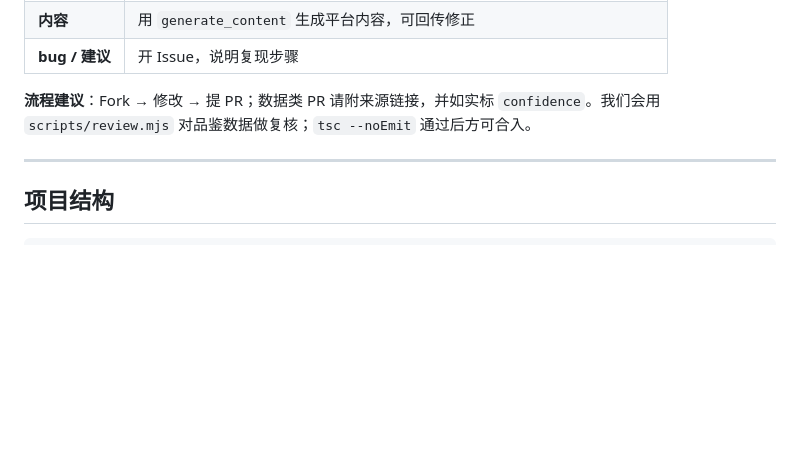
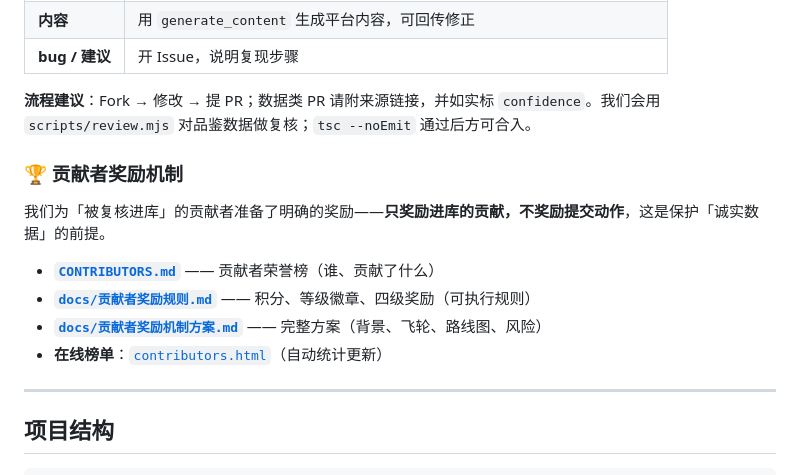
Before and after one commit to 1281227309-art/shangjiu, a Markdown page: README.md, the part around one of its changes. Drawn GitHub-style; blank space fills up the shorter version.

Commit message:
docs: README 导航与贡献章节挂载奖励机制文档

```diff
--- a/README.md
+++ b/README.md
@@ -232,6 +234,15 @@ cat data/host-scenario.jsonl | node src/index.ts
 
 **流程建议**：Fork → 修改 → 提 PR；数据类 PR 请附来源链接，并如实标 `confidence`。我们会用 `scripts/review.mjs` 对品鉴数据做复核；`tsc --noEmit` 通过后方可合入。
 
+### 🏆 贡献者奖励机制
+
+我们为「被复核进库」的贡献者准备了明确的奖励——**只奖励进库的贡献，不奖励提交动作**，这是保护「诚实数据」的前提。
+
+- **[`CONTRIBUTORS.md`](./CONTRIBUTORS.md)** —— 贡献者荣誉榜（谁、贡献了什么）
+- **[`docs/贡献者奖励规则.md`](./docs/贡献者奖励规则.md)** —— 积分、等级徽章、四级奖励（可执行规则）
+- **[`docs/贡献者奖励机制方案.md`](./docs/贡献者奖励机制方案.md)** —— 完整方案（背景、飞轮、路线图、风险）
+- **在线榜单**：[`contributors.html`](https://1281227309-art.github.io/shangjiu/contributors.html)（自动统计更新）
+
 ---
 
 ## 项目结构
```
Also changed, not shown: other parts of README.md (+3 -1 lines).
